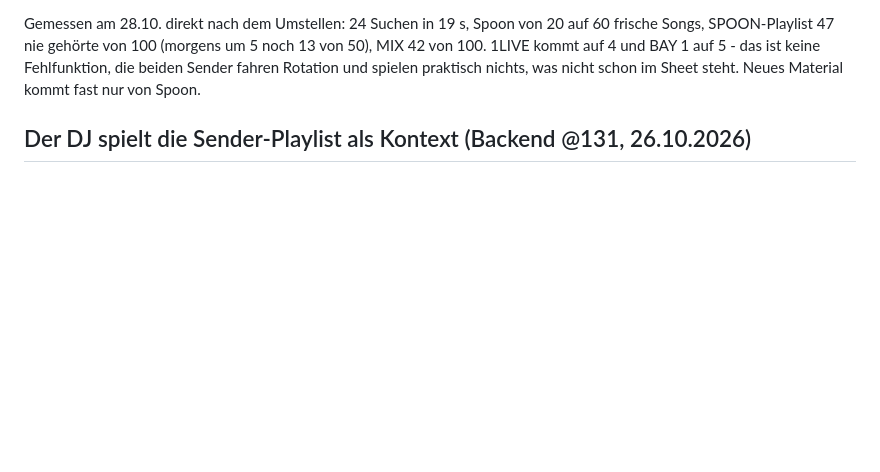
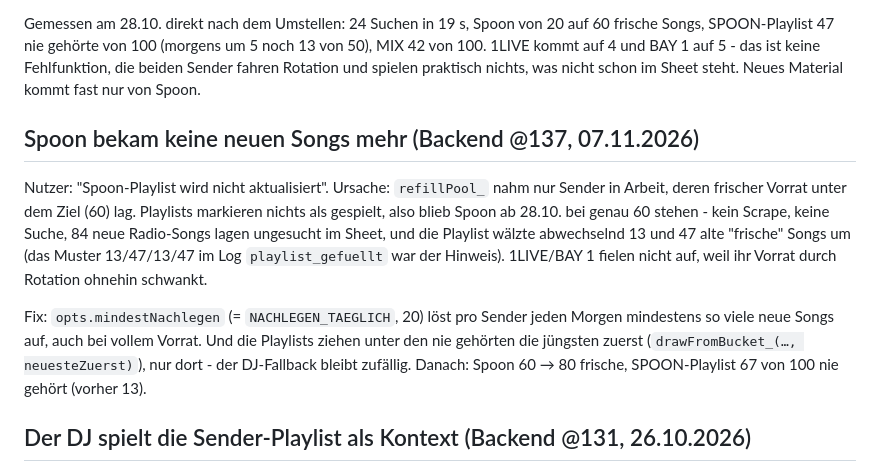
Before and after one commit to obitusde/1live-dj, a Markdown page: HANDOFF.md, the part around the change. Rendered like a GitHub page; blank space fills up the shorter version.

Commit message:
Übergabe: Spoon-Vorrat-Fehler
Co-Authored-By: Claude Sonnet 5.5 <noreply@anthropic.com>

```diff
--- a/HANDOFF.md
+++ b/HANDOFF.md
@@ -76,6 +76,21 @@ auf 60 frische Songs, SPOON-Playlist 47 nie gehörte von 100 (morgens um 5 noch
 13 von 50), MIX 42 von 100. 1LIVE kommt auf 4 und BAY 1 auf 5 - das ist keine
 Fehlfunktion, die beiden Sender fahren Rotation und spielen praktisch nichts,
 was nicht schon im Sheet steht. Neues Material kommt fast nur von Spoon.
+
+## Spoon bekam keine neuen Songs mehr (Backend @137, 07.11.2026)
+Nutzer: "Spoon-Playlist wird nicht aktualisiert". Ursache: `refillPool_` nahm
+nur Sender in Arbeit, deren frischer Vorrat unter dem Ziel (60) lag. Playlists
+markieren nichts als gespielt, also blieb Spoon ab 28.10. bei genau 60 stehen -
+kein Scrape, keine Suche, 84 neue Radio-Songs lagen ungesucht im Sheet, und die
+Playlist wälzte abwechselnd 13 und 47 alte "frische" Songs um (das Muster
+13/47/13/47 im Log `playlist_gefuellt` war der Hinweis). 1LIVE/BAY 1 fielen
+nicht auf, weil ihr Vorrat durch Rotation ohnehin schwankt.
+
+Fix: `opts.mindestNachlegen` (= `NACHLEGEN_TAEGLICH`, 20) löst pro Sender jeden
+Morgen mindestens so viele neue Songs auf, auch bei vollem Vorrat. Und die
+Playlists ziehen unter den nie gehörten die jüngsten zuerst
+(`drawFromBucket_(…, neuesteZuerst)`), nur dort - der DJ-Fallback bleibt zufällig.
+Danach: Spoon 60 → 80 frische, SPOON-Playlist 67 von 100 nie gehört (vorher 13).
 
 ## Der DJ spielt die Sender-Playlist als Kontext (Backend @131, 26.10.2026)
 **Das ist der Weg, der funktioniert.** Am 26.10. nachgemessen: ein `play` mit
```
